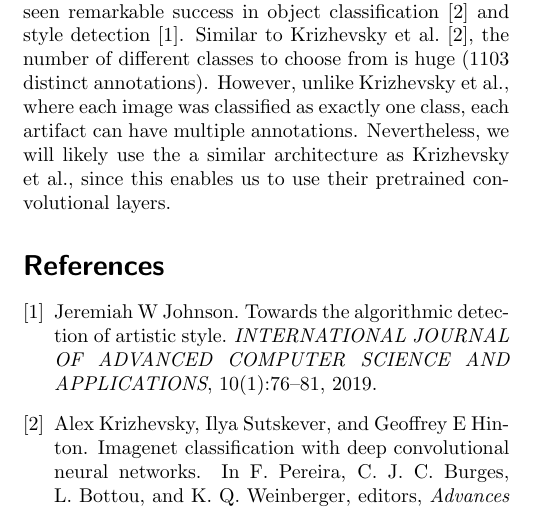
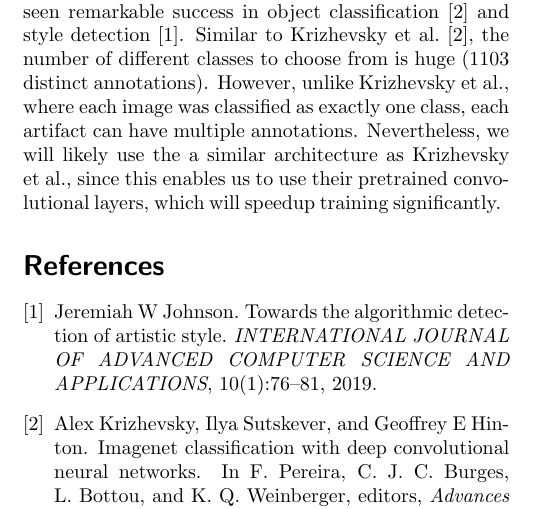
Before and after one commit to 4103wei/DeepLearning_20-00-1034-IV_Project, a LaTeX paper (Expose/deeplearning_expose.tex, which reads Expose/method.tex): part of page 2 of 2, cut so that both start at the same text. Compiled offline with pdfLaTeX.

Commit message:
Edited method.tex

```diff
--- a/Expose/method.tex
+++ b/Expose/method.tex
@@ -2,4 +2,4 @@
 In recent years, Convolutional Neural Networks have seen remarkable success in object classification~\cite{alexnet} and style detection~\cite{style}.
 Similar to \citet{alexnet}, the number of different classes to choose from is huge (1103 distinct annotations).
 However, unlike \citeauthor{alexnet}, where each image was classified as exactly one class, each artifact can have multiple annotations.
-Nevertheless, we will likely use the a similar architecture as \citeauthor{alexnet}, since this enables us to use their pretrained convolutional layers.
+Nevertheless, we will likely use the a similar architecture as \citeauthor{alexnet}, since this enables us to use their pretrained convolutional layers, which will speedup training significantly.
```
